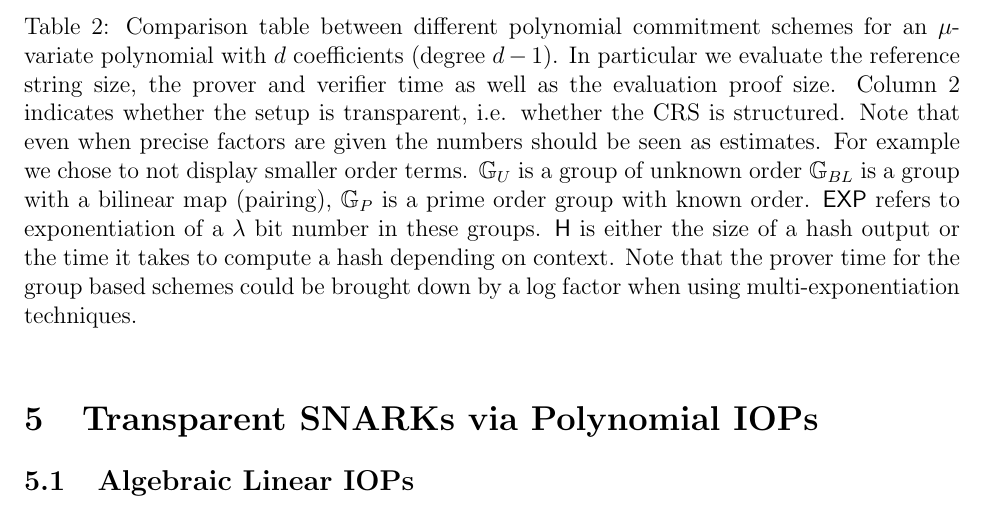
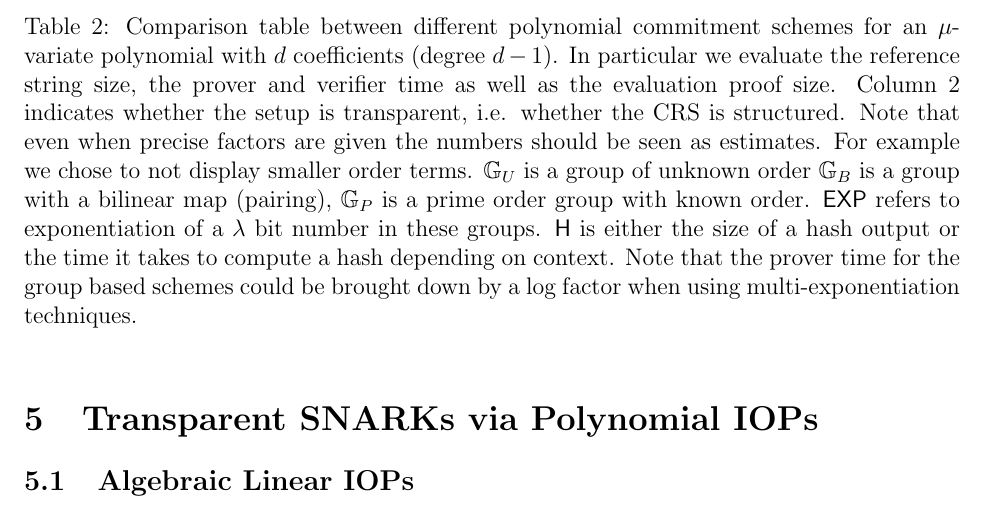
Before and after one commit to bbuenz/darker, a LaTeX paper (polycommit.tex, which reads sections/mainprotocol.tex): part of page 23 of 42, cut so that both start at the same text. Compiled offline with pdfLaTeX.

Commit message:
fixed a few things in tables

```diff
--- a/sections/mainprotocol.tex
+++ b/sections/mainprotocol.tex
@@ -425,7 +425,7 @@ In Table \ref{tab:polycommit} we give a comparison between different polynomial
 
 \caption{Comparison table between different polynomial commitment schemes for an $\mu$-variate polynomial with $d$ coefficients (degree $d-1$).
 In particular we evaluate the reference string size, the prover and verifier time as well as the evaluation proof size. Column $2$ indicates whether the setup is transparent, i.e. whether the CRS is structured.
-Note that even when precise factors are given the numbers should be seen as  estimates. For example we chose to not display smaller order terms. $\GG_U$ is a group of unknown order $\GG_{BL}$ is a group with a bilinear map (pairing), $\GG_{P}$ is a prime order group with known order. $\textsf{EXP}$ refers to exponentiation of a $\lambda$ bit number in these groups. $\hash$ is either the size of a hash output or the time it takes to compute a hash depending on context.
+Note that even when precise factors are given the numbers should be seen as  estimates. For example we chose to not display smaller order terms. $\GG_U$ is a group of unknown order $\GG_{B}$ is a group with a bilinear map (pairing), $\GG_{P}$ is a prime order group with known order. $\textsf{EXP}$ refers to exponentiation of a $\lambda$ bit number in these groups. $\hash$ is either the size of a hash output or the time it takes to compute a hash depending on context.
 Note that the prover time for the group based schemes could be brought down by a log factor when using multi-exponentiation techniques.}
 \label{tab:polycommit}
 \end{small}
```
